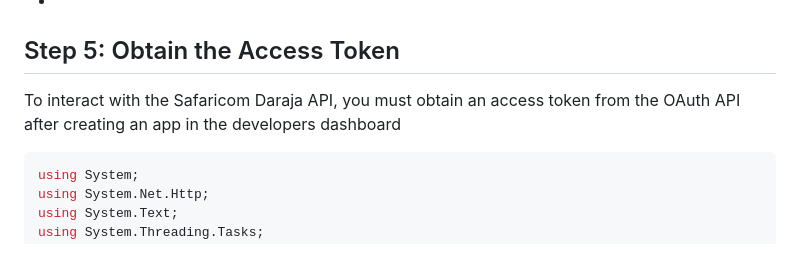
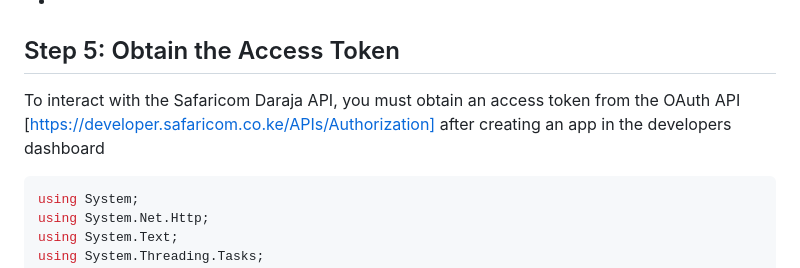
Before and after one commit to MarkB-Mugoh/Daraja-API, a Markdown page: README.md, the part around one of its changes. Drawn GitHub-style.

````diff
--- a/README.md
+++ b/README.md
@@ -24,7 +24,7 @@ we will use:
 -
 ## Step 5: Obtain the Access Token
 
-To interact with the Safaricom Daraja API, you must obtain an access token from the OAuth API after creating an app in the developers dashboard
+To interact with the Safaricom Daraja API, you must obtain an access token from the OAuth API [https://developer.safaricom.co.ke/APIs/Authorization] after creating an app in the developers dashboard
 
 ```csharp
 using System;
````
Also changed, not shown: other parts of README.md (+86 -0 lines).
